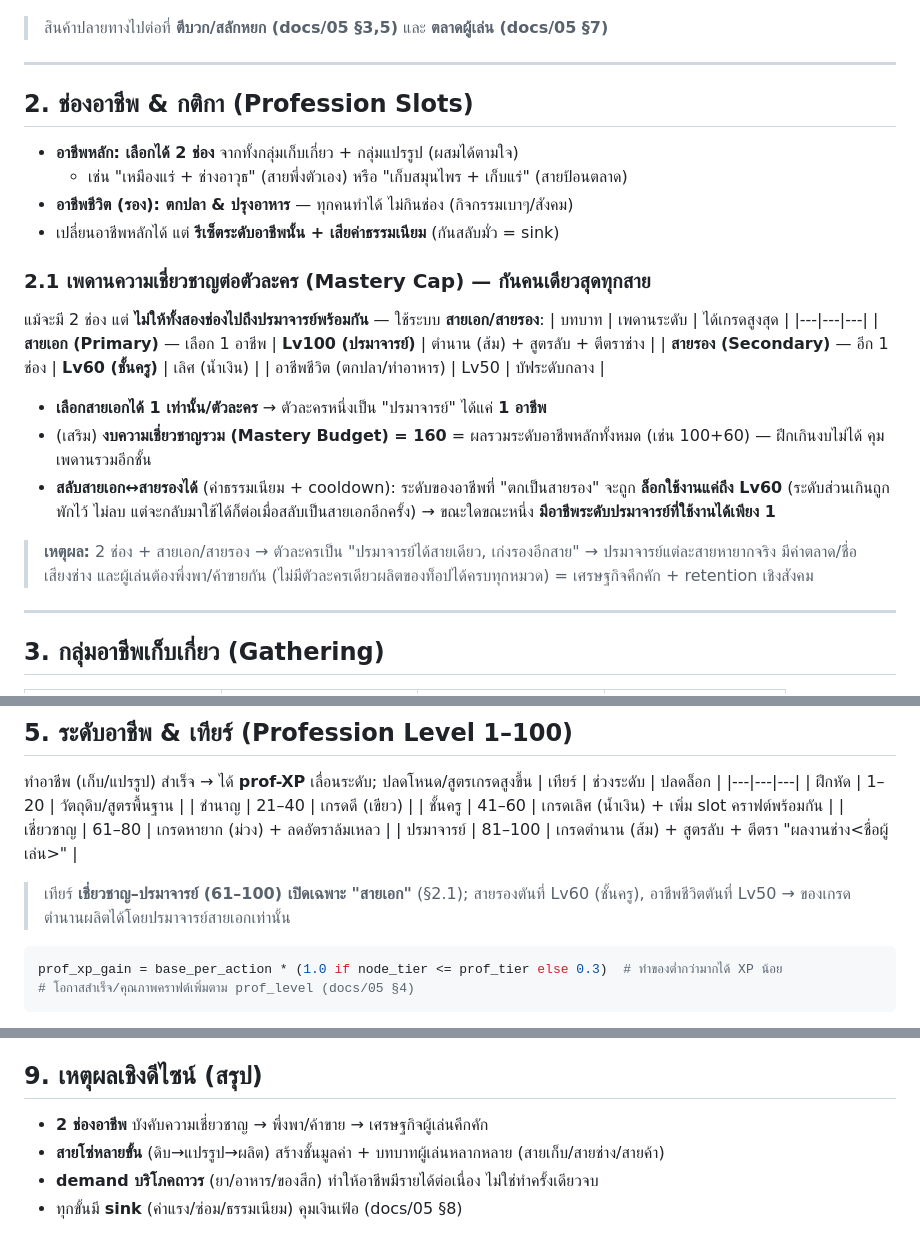
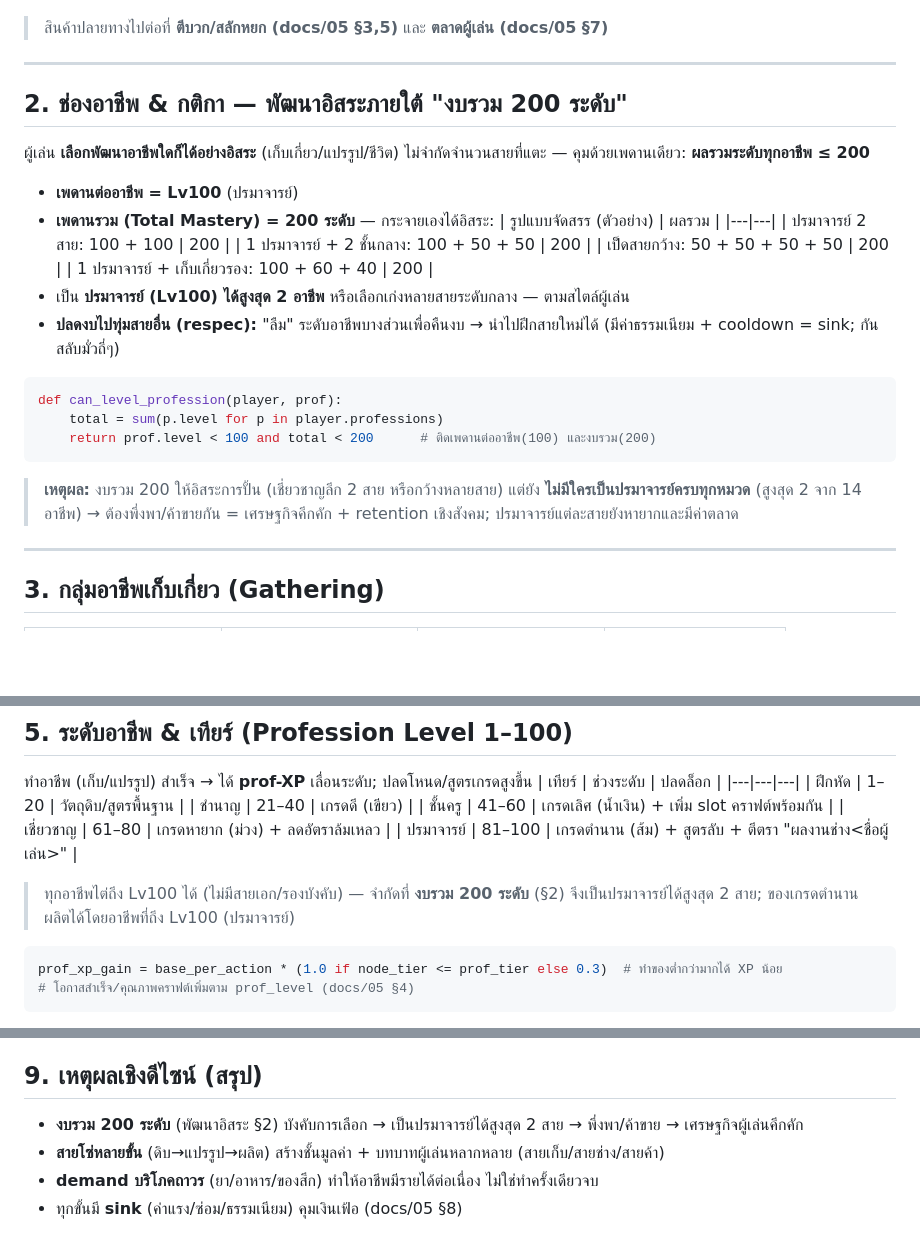
Before and after one commit to surasak-rit/wuxi-th, a Markdown page: docs/14-professions.md, 3 parts joined by grey strips. Rendered like a GitHub page; blank space fills up the shorter version.

Commit message:
Profession mastery: switch to free allocation under total budget 200
- Replace primary/secondary fixed caps with free development: train any professions, per-profession cap Lv100, sum of all profession levels <= 200
- Up to 2 grandmasters (100+100) or spread wide; respec by 'forgetting' levels to reclaim budget (fee+cooldown)
- §5 tier note + §9 rationale updated to budget-200 model (no forced primary/secondary)

````diff
--- a/docs/14-professions.md
+++ b/docs/14-professions.md
@@ -22,28 +22,28 @@
 
 ---
 
-## 2. ช่องอาชีพ & กติกา (Profession Slots)
-- **อาชีพหลัก: เลือกได้ 2 ช่อง** จากทั้งกลุ่มเก็บเกี่ยว + กลุ่มแปรรูป (ผสมได้ตามใจ)
-  - เช่น "เหมืองแร่ + ช่างอาวุธ" (สายพึ่งตัวเอง) หรือ "เก็บสมุนไพร + เก็บแร่" (สายป้อนตลาด)
-- **อาชีพชีวิต (รอง): ตกปลา & ปรุงอาหาร** — ทุกคนทำได้ ไม่กินช่อง (กิจกรรมเบาๆ/สังคม)
-- เปลี่ยนอาชีพหลักได้ แต่ **รีเซ็ตระดับอาชีพนั้น + เสียค่าธรรมเนียม** (กันสลับมั่ว = sink)
-
-### 2.1 เพดานความเชี่ยวชาญต่อตัวละคร (Mastery Cap) — กันคนเดียวสุดทุกสาย
-แม้จะมี 2 ช่อง แต่ **ไม่ให้ทั้งสองช่องไปถึงปรมาจารย์พร้อมกัน** — ใช้ระบบ **สายเอก/สายรอง**:
-| บทบาท | เพดานระดับ | ได้เกรดสูงสุด |
-|---|---|---|
-| **สายเอก (Primary)** — เลือก 1 อาชีพ | **Lv100 (ปรมาจารย์)** | ตำนาน (ส้ม) + สูตรลับ + ตีตราช่าง |
-| **สายรอง (Secondary)** — อีก 1 ช่อง | **Lv60 (ชั้นครู)** | เลิศ (น้ำเงิน) |
-| อาชีพชีวิต (ตกปลา/ทำอาหาร) | Lv50 | บัฟระดับกลาง |
-- **เลือกสายเอกได้ 1 เท่านั้น/ตัวละคร** → ตัวละครหนึ่งเป็น "ปรมาจารย์" ได้แค่ **1 อาชีพ**
-- (เสริม) **งบความเชี่ยวชาญรวม (Mastery Budget) = 160** = ผลรวมระดับอาชีพหลักทั้งหมด
-  (เช่น 100+60) — ฝึกเกินงบไม่ได้ คุมเพดานรวมอีกชั้น
-- **สลับสายเอก↔สายรองได้** (ค่าธรรมเนียม + cooldown): ระดับของอาชีพที่ "ตกเป็นสายรอง" จะถูก
-  **ล็อกใช้งานแค่ถึง Lv60** (ระดับส่วนเกินถูกพักไว้ ไม่ลบ แต่จะกลับมาใช้ได้ก็ต่อเมื่อสลับเป็นสายเอกอีกครั้ง)
-  → ขณะใดขณะหนึ่ง **มีอาชีพระดับปรมาจารย์ที่ใช้งานได้เพียง 1**
-> **เหตุผล:** 2 ช่อง + สายเอก/สายรอง → ตัวละครเป็น "ปรมาจารย์ได้สายเดียว, เก่งรองอีกสาย" →
-> ปรมาจารย์แต่ละสายหายากจริง มีค่าตลาด/ชื่อเสียงช่าง และผู้เล่นต้องพึ่งพา/ค้าขายกัน
-> (ไม่มีตัวละครเดียวผลิตของท็อปได้ครบทุกหมวด) = เศรษฐกิจคึกคัก + retention เชิงสังคม
+## 2. ช่องอาชีพ & กติกา — พัฒนาอิสระภายใต้ "งบรวม 200 ระดับ"
+ผู้เล่น **เลือกพัฒนาอาชีพใดก็ได้อย่างอิสระ** (เก็บเกี่ยว/แปรรูป/ชีวิต) ไม่จำกัดจำนวนสายที่แตะ
+— คุมด้วยเพดานเดียว: **ผลรวมระดับทุกอาชีพ ≤ 200**
+- **เพดานต่ออาชีพ = Lv100** (ปรมาจารย์)
+- **เพดานรวม (Total Mastery) = 200 ระดับ** — กระจายเองได้อิสระ:
+  | รูปแบบจัดสรร (ตัวอย่าง) | ผลรวม |
+  |---|---|
+  | ปรมาจารย์ 2 สาย: 100 + 100 | 200 |
+  | 1 ปรมาจารย์ + 2 ชั้นกลาง: 100 + 50 + 50 | 200 |
+  | เป็ดสายกว้าง: 50 + 50 + 50 + 50 | 200 |
+  | 1 ปรมาจารย์ + เก็บเกี่ยวรอง: 100 + 60 + 40 | 200 |
+- เป็น **ปรมาจารย์ (Lv100) ได้สูงสุด 2 อาชีพ** หรือเลือกเก่งหลายสายระดับกลาง — ตามสไตล์ผู้เล่น
+- **ปลดงบไปทุ่มสายอื่น (respec):** "ลืม" ระดับอาชีพบางส่วนเพื่อคืนงบ → นำไปฝึกสายใหม่ได้
+  (มีค่าธรรมเนียม + cooldown = sink; กันสลับมั่วถี่ๆ)
+```python
+def can_level_profession(player, prof):
+    total = sum(p.level for p in player.professions)
+    return prof.level < 100 and total < 200      # ติดเพดานต่ออาชีพ(100) และงบรวม(200)
+```
+> **เหตุผล:** งบรวม 200 ให้อิสระการปั้น (เชี่ยวชาญลึก 2 สาย หรือกว้างหลายสาย) แต่ยัง
+> **ไม่มีใครเป็นปรมาจารย์ครบทุกหมวด** (สูงสุด 2 จาก 14 อาชีพ) → ต้องพึ่งพา/ค้าขายกัน
+> = เศรษฐกิจคึกคัก + retention เชิงสังคม; ปรมาจารย์แต่ละสายยังหายากและมีค่าตลาด
 
 ---
 
@@ -90,8 +90,8 @@
 | ชั้นครู | 41–60 | เกรดเลิศ (น้ำเงิน) + เพิ่ม slot คราฟต์พร้อมกัน |
 | เชี่ยวชาญ | 61–80 | เกรดหายาก (ม่วง) + ลดอัตราล้มเหลว |
 | ปรมาจารย์ | 81–100 | เกรดตำนาน (ส้ม) + สูตรลับ + ตีตรา "ผลงานช่าง<ชื่อผู้เล่น>" |
-> เทียร์ **เชี่ยวชาญ–ปรมาจารย์ (61–100) เปิดเฉพาะ "สายเอก"** (§2.1); สายรองตันที่ Lv60 (ชั้นครู),
-> อาชีพชีวิตตันที่ Lv50 → ของเกรดตำนานผลิตได้โดยปรมาจารย์สายเอกเท่านั้น
+> ทุกอาชีพไต่ถึง Lv100 ได้ (ไม่มีสายเอก/รองบังคับ) — จำกัดที่ **งบรวม 200 ระดับ** (§2)
+> จึงเป็นปรมาจารย์ได้สูงสุด 2 สาย; ของเกรดตำนานผลิตได้โดยอาชีพที่ถึง Lv100 (ปรมาจารย์)
 ```python
 prof_xp_gain = base_per_action * (1.0 if node_tier <= prof_tier else 0.3)  # ทำของต่ำกว่ามากได้ XP น้อย
 # โอกาสสำเร็จ/คุณภาพคราฟต์เพิ่มตาม prof_level (docs/05 §4)
@@ -132,7 +132,8 @@ prof_xp_gain = base_per_action * (1.0 if node_tier <= prof_tier else 0.3)  # ท
 - **คอนเทนต์ต่อสู้:** โหนดเกรดสูงอยู่โซนอันตราย → ต้องแกร่งพอจะไปเก็บ (ผูก core loop)
 
 ## 9. เหตุผลเชิงดีไซน์ (สรุป)
-- **2 ช่องอาชีพ** บังคับความเชี่ยวชาญ → พึ่งพา/ค้าขาย → เศรษฐกิจผู้เล่นคึกคัก
+- **งบรวม 200 ระดับ** (พัฒนาอิสระ §2) บังคับการเลือก → เป็นปรมาจารย์ได้สูงสุด 2 สาย
+  → พึ่งพา/ค้าขาย → เศรษฐกิจผู้เล่นคึกคัก
 - **สายโซ่หลายขั้น** (ดิบ→แปรรูป→ผลิต) สร้างชั้นมูลค่า + บทบาทผู้เล่นหลากหลาย (สายเก็บ/สายช่าง/สายค้า)
 - **demand บริโภคถาวร** (ยา/อาหาร/ของสึก) ทำให้อาชีพมีรายได้ต่อเนื่อง ไม่ใช่ทำครั้งเดียวจบ
 - ทุกขั้นมี **sink** (ค่าแรง/ซ่อม/ธรรมเนียม) คุมเงินเฟ้อ (docs/05 §8)
````
